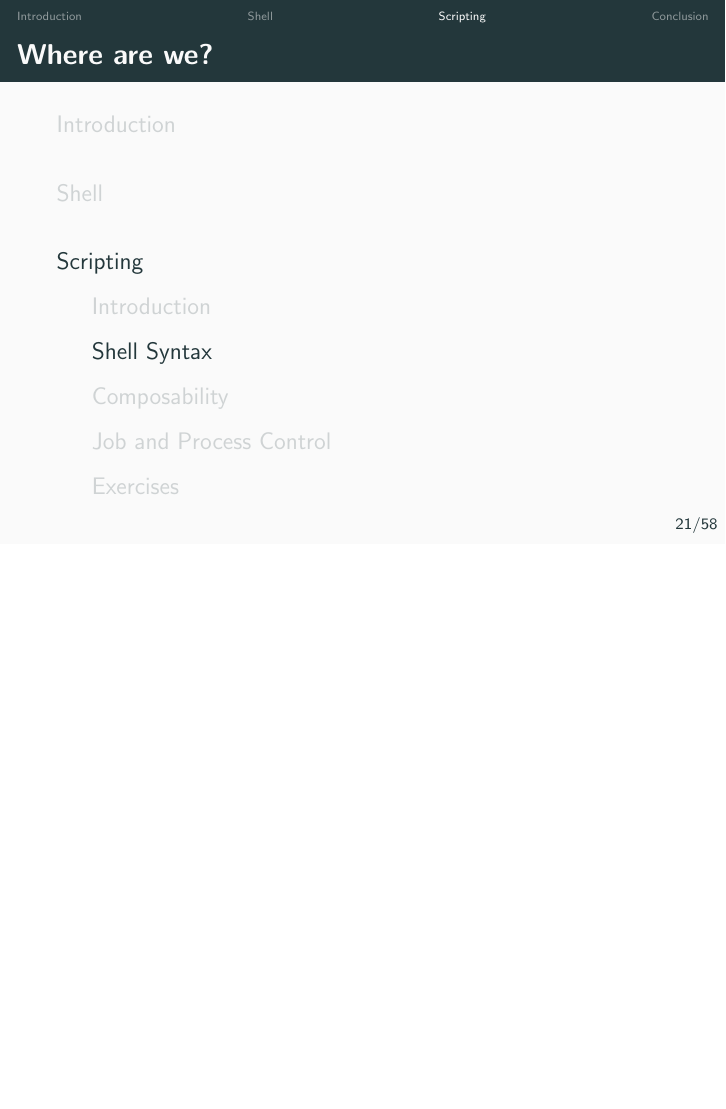
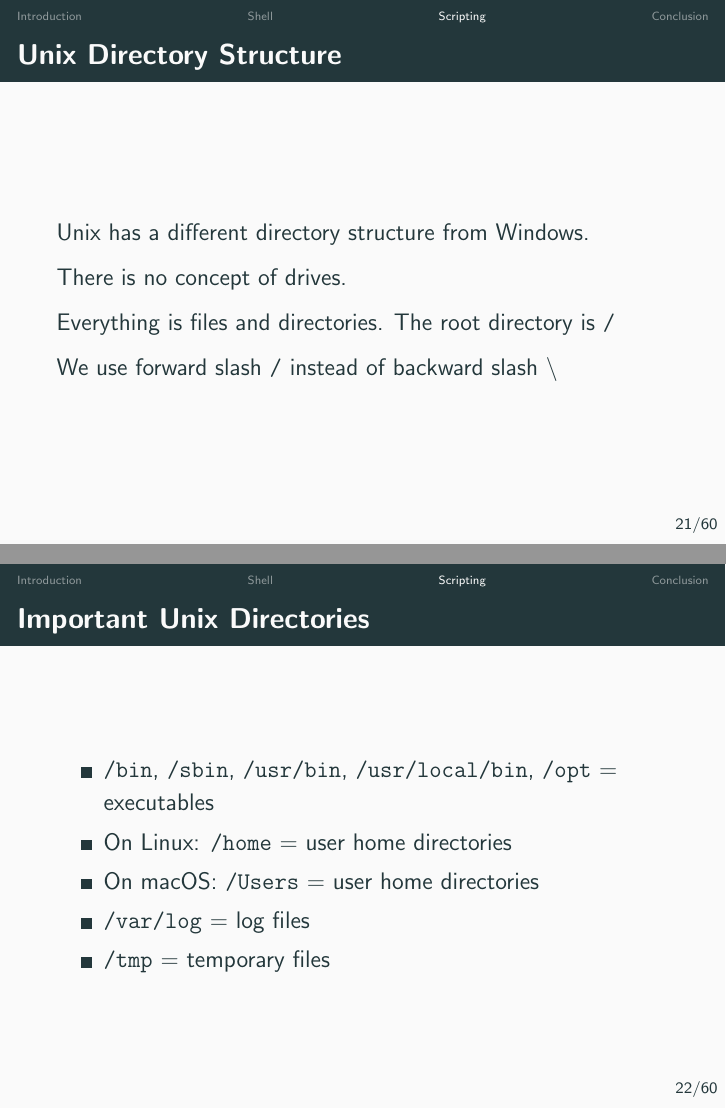
Before and after one commit to indocomsoft/hackertools-slides, LaTeX slides (2-shell-scripting/shell-scripting.tex): page 21 of 65 before the commit and pages 21 and 22 of 67 after it, the two joined at a grey line, the shorter picture padded with empty space. Compiled offline with pdfLaTeX.

Commit message:
Fix slides

```diff
--- a/2-shell-scripting/shell-scripting.tex
+++ b/2-shell-scripting/shell-scripting.tex
@@ -40,6 +40,7 @@
 
 \usepackage{menukeys}
 \usepackage{minted}
+\setminted[bash]{fontsize=\small, tabsize=2, breaklines}
 
 \title{Hacker Tools: \\Shell \& Scripting}
 \author{Julius Putra Tanu Setiaji}
@@ -246,6 +245,26 @@ echo something
   \end{itemize}
 \end{frame}
 
+\begin{frame}{Unix Directory Structure}
+  Unix has a different directory structure from Windows.
+
+  There is no concept of drives.
+
+  Everything is files and directories. The root directory is \texttt{/}
+
+  We use forward slash \texttt{/} instead of backward slash \texttt{\textbackslash}
+\end{frame}
+
+\begin{frame}{Important Unix Directories}
+  \begin{itemize}
+    \item \texttt{/bin}, \texttt{/sbin}, \texttt{/usr/bin}, \texttt{/usr/local/bin}, \texttt{/opt} = executables
+    \item On Linux: \texttt{/home} = user home directories
+    \item On macOS: \texttt{/Users} = user home directories
+    \item \texttt{/var/log} = log files
+    \item \texttt{/tmp} = temporary files
+  \end{itemize}
+\end{frame}
+
 \subsection{Shell Syntax}
 \begin{frame}[fragile]{Running a command}
   \begin{minted}{bash}
```
Also changed, not shown: 2-shell-scripting/shell-scripting.pdf, 2-shell-scripting/shell-scripting.tex (15 more changed lines).
